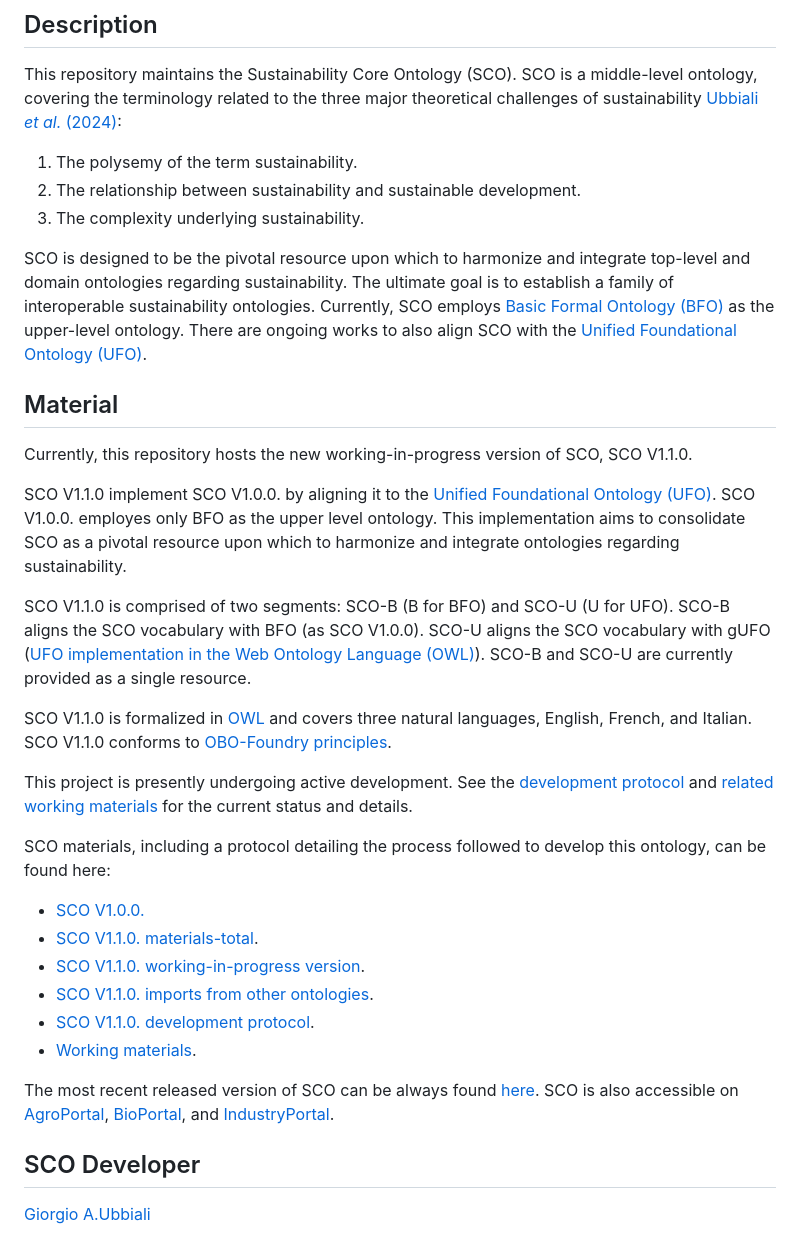
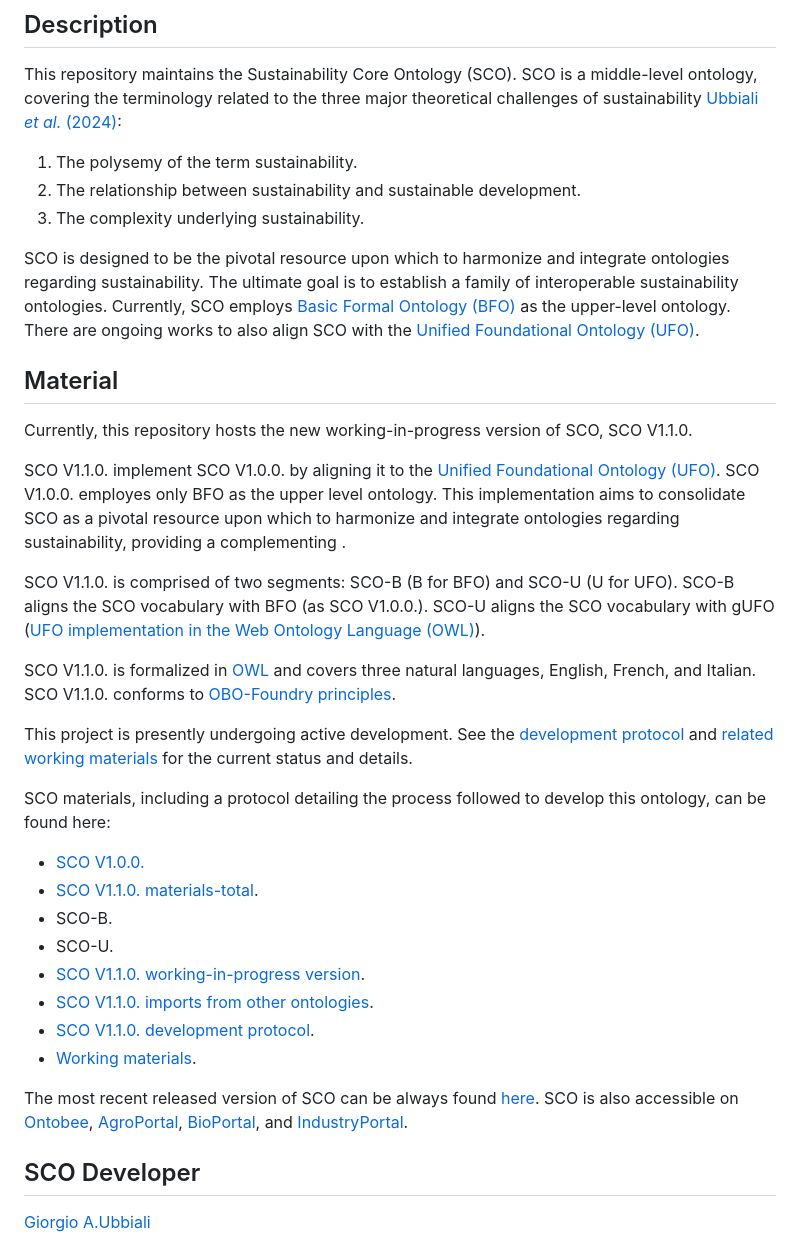
Before and after one commit to gioUbbiali/Sustainability-Core-Ontology, a Markdown page: README.md, the part around the change. Drawn GitHub-style.

```diff
--- a/README.md
+++ b/README.md
@@ -7,18 +7,18 @@ This repository maintains the Sustainability Core Ontology (SCO). SCO is a middl
 2) The relationship between sustainability and sustainable development.
 3) The complexity underlying sustainability.
 
-SCO is designed to be the pivotal resource upon which to harmonize and integrate top-level and domain ontologies regarding sustainability. The ultimate goal is to establish a family of interoperable sustainability ontologies. Currently, SCO employs [Basic Formal Ontology (BFO)](https://github.com/BFO-ontology/BFO-2020) as the upper-level ontology. There are ongoing works to also align SCO with the [Unified Foundational Ontology (UFO)](https://ontouml.readthedocs.io/en/latest/intro/ufo.html).
+SCO is designed to be the pivotal resource upon which to harmonize and integrate ontologies regarding sustainability. The ultimate goal is to establish a family of interoperable sustainability ontologies. Currently, SCO employs [Basic Formal Ontology (BFO)](https://github.com/BFO-ontology/BFO-2020) as the upper-level ontology. There are ongoing works to also align SCO with the [Unified Foundational Ontology (UFO)](https://ontouml.readthedocs.io/en/latest/intro/ufo.html).
 
 
 ## Material
 
 Currently, this repository hosts the new working-in-progress version of SCO, SCO V1.1.0.
 
-SCO V1.1.0 implement SCO V1.0.0. by aligning it to the [Unified Foundational Ontology (UFO)](https://ontouml.readthedocs.io/en/latest/intro/ufo.html). SCO V1.0.0. employes only BFO as the upper level ontology. This implementation aims to consolidate SCO as a pivotal resource upon which to harmonize and integrate ontologies regarding sustainability.
+SCO V1.1.0. implement SCO V1.0.0. by aligning it to the [Unified Foundational Ontology (UFO)](https://ontouml.readthedocs.io/en/latest/intro/ufo.html). SCO V1.0.0. employes only BFO as the upper level ontology. This implementation aims to consolidate SCO as a pivotal resource upon which to harmonize and integrate ontologies regarding sustainability, providing a complementing .
 
-SCO V1.1.0 is comprised of two segments: SCO-B (B for BFO) and SCO-U (U for UFO). SCO-B aligns the SCO vocabulary with BFO (as SCO V1.0.0). SCO-U aligns the SCO vocabulary with gUFO ([UFO implementation in the Web Ontology Language (OWL)](https://nemo-ufes.github.io/gufo/)). SCO-B and SCO-U are currently provided as a single resource.
+SCO V1.1.0. is comprised of two segments: SCO-B (B for BFO) and SCO-U (U for UFO). SCO-B aligns the SCO vocabulary with BFO (as SCO V1.0.0.). SCO-U aligns the SCO vocabulary with gUFO ([UFO implementation in the Web Ontology Language (OWL)](https://nemo-ufes.github.io/gufo/)).
 
-SCO V1.1.0 is formalized in [OWL](https://www.w3.org/TR/owl2-overview/) and covers three natural languages, English, French, and Italian. SCO V1.1.0 conforms to [OBO-Foundry principles](https://obofoundry.org/principles/fp-000-summary.html).
+SCO V1.1.0. is formalized in [OWL](https://www.w3.org/TR/owl2-overview/) and covers three natural languages, English, French, and Italian. SCO V1.1.0. conforms to [OBO-Foundry principles](https://obofoundry.org/principles/fp-000-summary.html).
 
 This project is presently undergoing active development. See the [development protocol](https://github.com/gioUbbiali/Sustainability-Core-Ontology/tree/SCO-Alignment-to-UFO/SCO/working%20materials/sco%20development%20protocol) and [related working materials](https://github.com/gioUbbiali/Sustainability-Core-Ontology/tree/SCO-Alignment-to-UFO/SCO/working%20materials) for the current status and details.
 
@@ -27,13 +27,15 @@ SCO materials, including a protocol detailing the process followed to develop th
 
 - [SCO V1.0.0.](https://github.com/gioUbbiali/Sustainability-Core-Ontology/releases/tag/v1.0.0)
 - [SCO V1.1.0. materials-total](https://github.com/gioUbbiali/Sustainability-Core-Ontology/tree/SCO-Alignment-to-UFO/SCO).
+- SCO-B.
+- SCO-U.
 - [SCO V1.1.0. working-in-progress version](https://github.com/gioUbbiali/Sustainability-Core-Ontology/tree/SCO-Alignment-to-UFO/SCO/src/ontology).
 - [SCO V1.1.0. imports from other ontologies](https://github.com/gioUbbiali/Sustainability-Core-Ontology/tree/SCO-Alignment-to-UFO/SCO/src/ontology/imports).
 - [SCO V1.1.0. development protocol](https://github.com/gioUbbiali/Sustainability-Core-Ontology/tree/SCO-Alignment-to-UFO/SCO/working%20materials/sco%20development%20protocol).
 - [Working materials](https://github.com/gioUbbiali/Sustainability-Core-Ontology/tree/SCO-Alignment-to-UFO/SCO/working%20materials).
 
 The most recent released version of SCO can be always found [here](https://github.com/gioUbbiali/Sustainability-Core-Ontology).
-SCO is also accessible on [AgroPortal](https://agroportal.lirmm.fr/ontologies/SCO), [BioPortal](https://bioportal.bioontology.org/ontologies/SCO_V1), and [IndustryPortal](https://industryportal.enit.fr/ontologies/SCO).
+SCO is also accessible on [Ontobee](https://ontobee.org/ontology/SCO), [AgroPortal](https://agroportal.lirmm.fr/ontologies/SCO), [BioPortal](https://bioportal.bioontology.org/ontologies/SCO_V1), and [IndustryPortal](https://industryportal.enit.fr/ontologies/SCO).
 
 
 ##  SCO Developer
```
